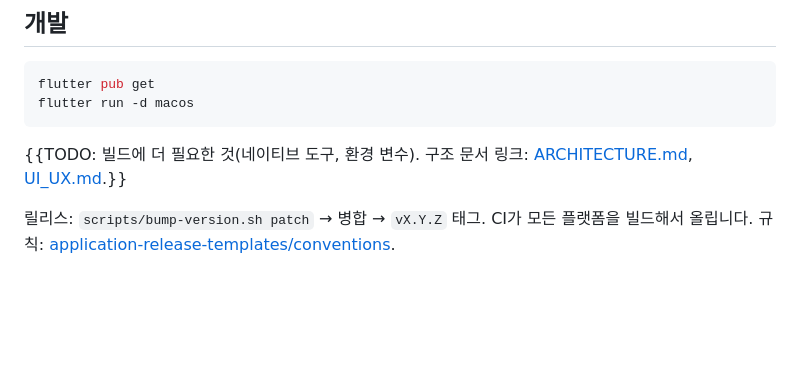
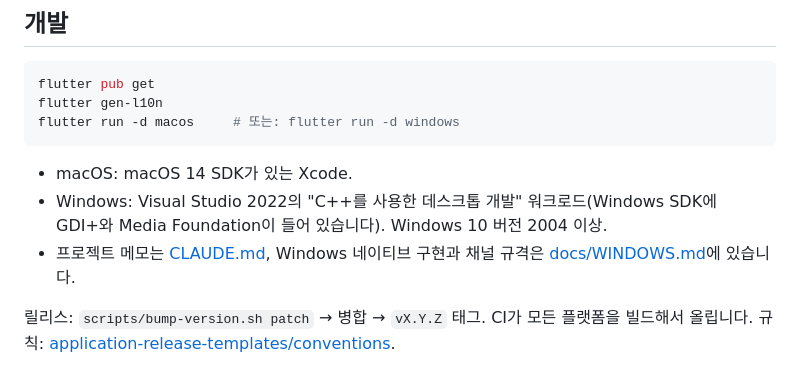
Before and after one commit to jejezz/snapdock-flutter, a Markdown page: README.ko.md, the part around one of its changes. Rendered like a GitHub page; blank space fills up the shorter version.

````diff
--- a/README.ko.md
+++ b/README.ko.md
@@ -59,10 +62,13 @@
 
 ```bash
 flutter pub get
-flutter run -d macos
+flutter gen-l10n
+flutter run -d macos     # 또는: flutter run -d windows
 ```
 
-{{TODO: 빌드에 더 필요한 것(네이티브 도구, 환경 변수). 구조 문서 링크: [ARCHITECTURE.md](ARCHITECTURE.md), [UI_UX.md](UI_UX.md).}}
+- macOS: macOS 14 SDK가 있는 Xcode.
+- Windows: Visual Studio 2022의 "C++를 사용한 데스크톱 개발" 워크로드(Windows SDK에 GDI+와 Media Foundation이 들어 있습니다). Windows 10 버전 2004 이상.
+- 프로젝트 메모는 [CLAUDE.md](CLAUDE.md), Windows 네이티브 구현과 채널 규격은 [docs/WINDOWS.md](docs/WINDOWS.md)에 있습니다.
 
 릴리스: `scripts/bump-version.sh patch` → 병합 → `vX.Y.Z` 태그. CI가 모든 플랫폼을 빌드해서 올립니다. 규칙: [application-release-templates/conventions](https://github.com/jejezz/application-release-templates/tree/main/conventions).
 
````
Also changed, not shown: other parts of README.ko.md (+12 -9 lines), README.md (+17 -11 lines).
